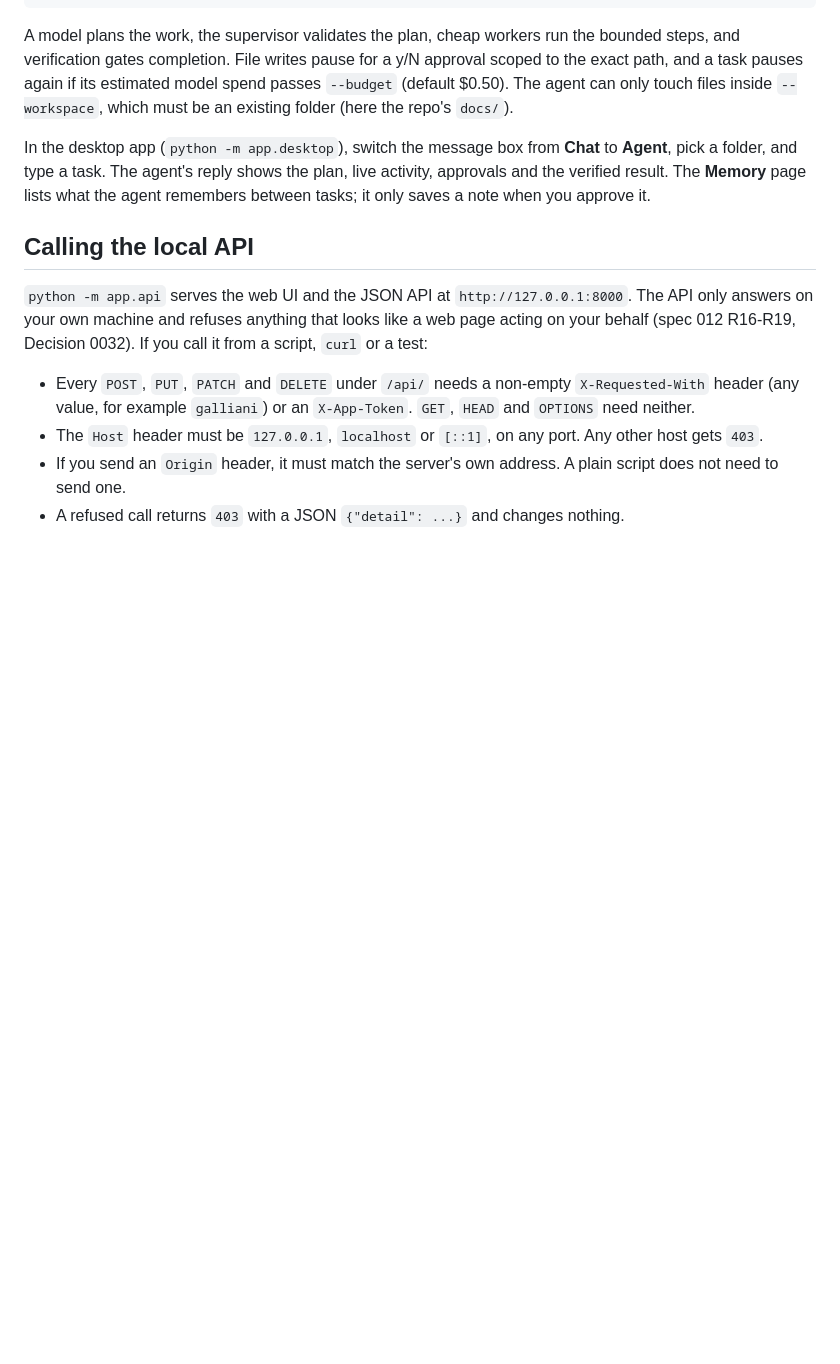
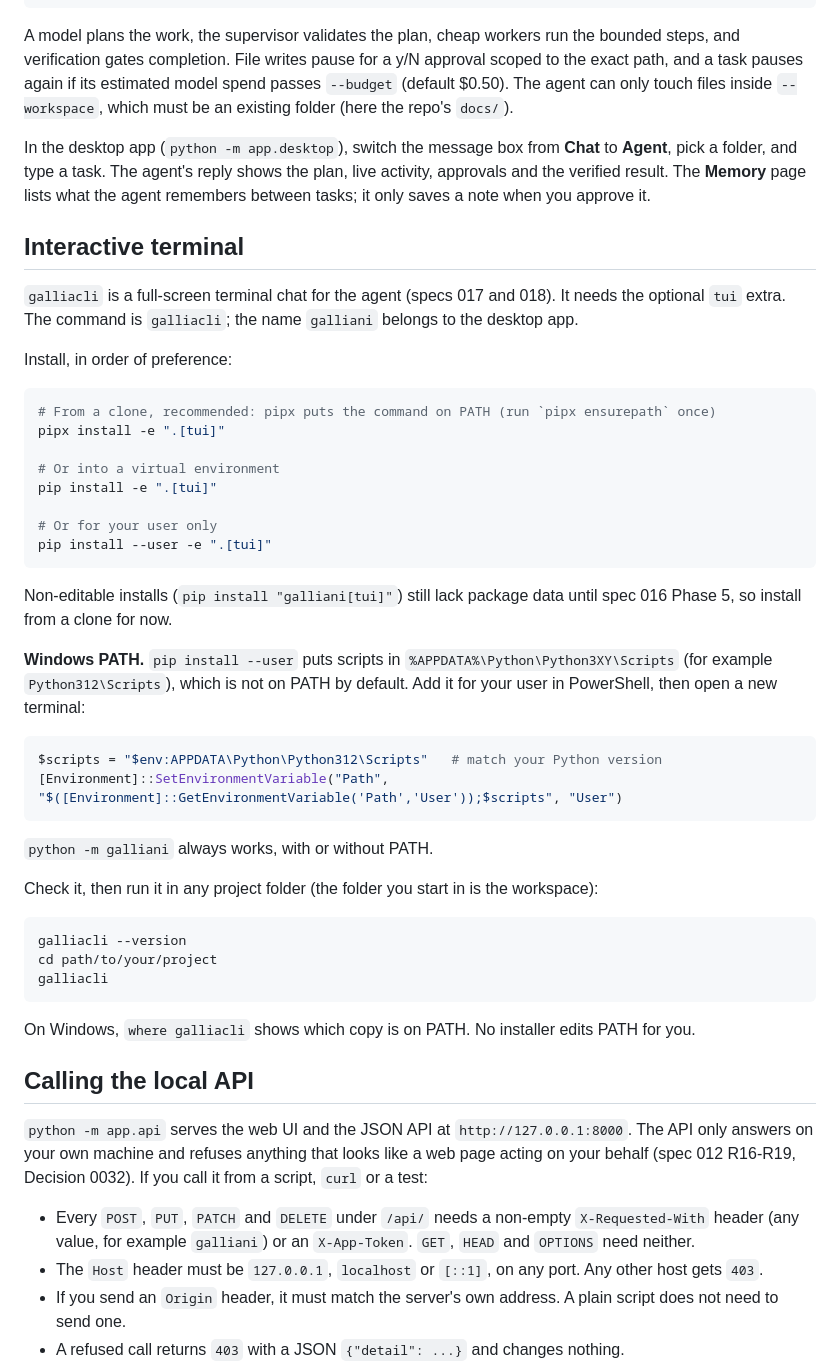
Before and after one commit to Jotadev-bug/Galliani, a Markdown page: README.md, the part around the change. GitHub-like rendering; blank space fills up the shorter version.

Commit message:
Document galliacli install, PATH and smoke step (spec 018 R26)
Co-Authored-By: Claude Sonnet 5.5 <noreply@anthropic.com>

````diff
--- a/README.md
+++ b/README.md
@@ -79,6 +79,44 @@ A model plans the work, the supervisor validates the plan, cheap workers run the
 
 In the desktop app (`python -m app.desktop`), switch the message box from **Chat** to **Agent**, pick a folder, and type a task. The agent's reply shows the plan, live activity, approvals and the verified result. The **Memory** page lists what the agent remembers between tasks; it only saves a note when you approve it.
 
+## Interactive terminal
+
+`galliacli` is a full-screen terminal chat for the agent (specs 017 and 018). It needs the optional `tui` extra. The command is `galliacli`; the name `galliani` belongs to the desktop app.
+
+Install, in order of preference:
+
+```bash
+# From a clone, recommended: pipx puts the command on PATH (run `pipx ensurepath` once)
+pipx install -e ".[tui]"
+
+# Or into a virtual environment
+pip install -e ".[tui]"
+
+# Or for your user only
+pip install --user -e ".[tui]"
+```
+
+Non-editable installs (`pip install "galliani[tui]"`) still lack package data until spec 016 Phase 5, so install from a clone for now.
+
+**Windows PATH.** `pip install --user` puts scripts in `%APPDATA%\Python\Python3XY\Scripts` (for example `Python312\Scripts`), which is not on PATH by default. Add it for your user in PowerShell, then open a new terminal:
+
+```powershell
+$scripts = "$env:APPDATA\Python\Python312\Scripts"   # match your Python version
+[Environment]::SetEnvironmentVariable("Path", "$([Environment]::GetEnvironmentVariable('Path','User'));$scripts", "User")
+```
+
+`python -m galliani` always works, with or without PATH.
+
+Check it, then run it in any project folder (the folder you start in is the workspace):
+
+```bash
+galliacli --version
+cd path/to/your/project
+galliacli
+```
+
+On Windows, `where galliacli` shows which copy is on PATH. No installer edits PATH for you.
+
 ## Calling the local API
 
 `python -m app.api` serves the web UI and the JSON API at `http://127.0.0.1:8000`. The API only answers on your own machine and refuses anything that looks like a web page acting on your behalf (spec 012 R16-R19, Decision 0032). If you call it from a script, `curl` or a test:
````
Also changed, not shown: CHANGELOG.md (+5 -1 lines), docs/release-checklist.md (+13 -0 lines).
